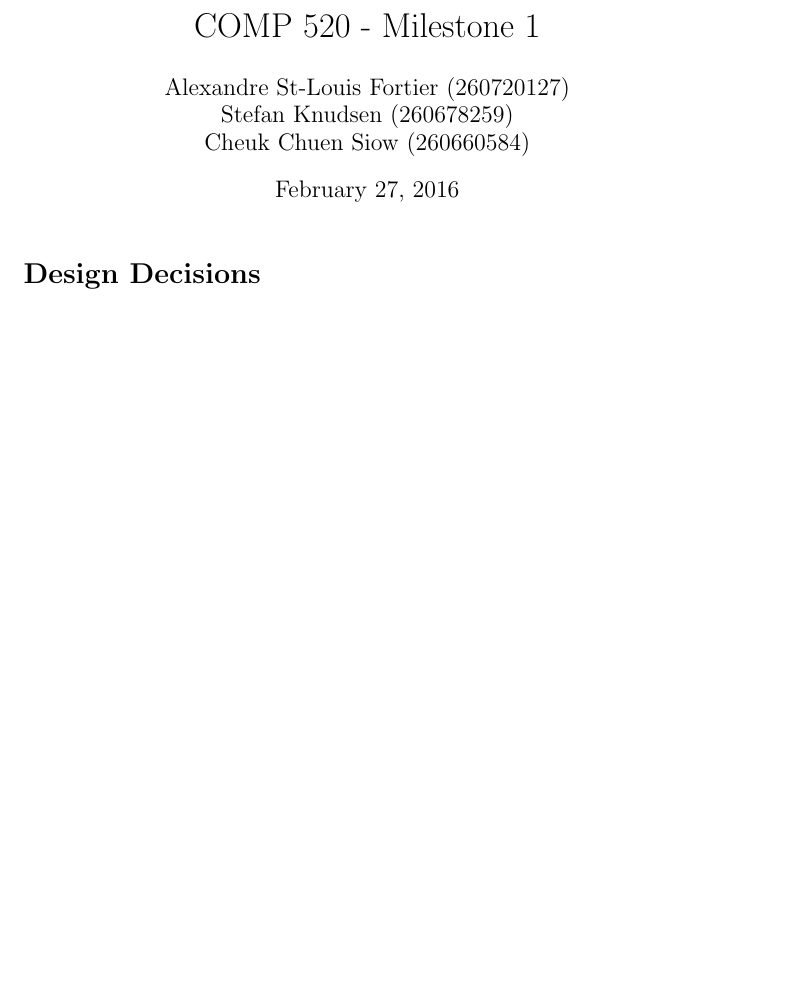
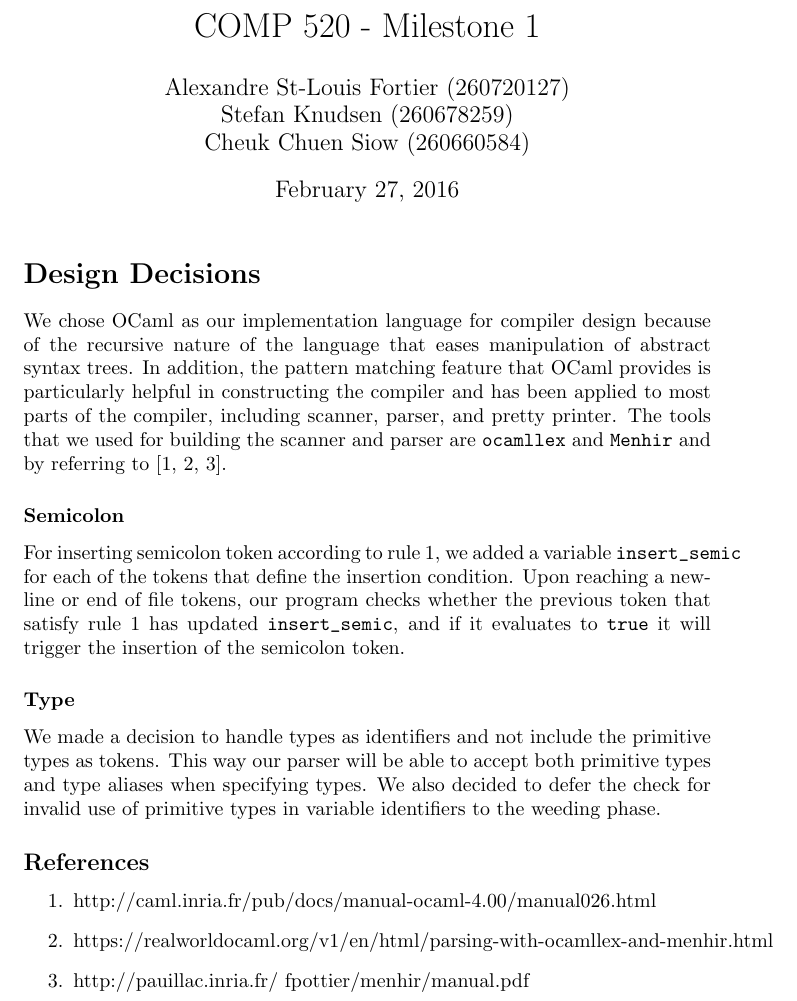
Before and after one commit to sdknudsen/comp520-compiler, a LaTeX document (doc/milestone1.tex): part of the page before the commit and part of page 1 of 2 after it, cut so that both start at the same text, the shorter picture padded with empty space. Compiled offline with pdfLaTeX.

Commit message:
Added design decisions to the report

```diff
--- a/doc/milestone1.tex
+++ b/doc/milestone1.tex
@@ -17,7 +17,22 @@ Cheuk Chuen Siow (260660584)}
 \maketitle
 
 \section*{Design Decisions}
+We chose OCaml as our implementation language for compiler design because of the recursive nature of the language that eases manipulation of abstract syntax trees. In addition, the pattern matching feature that OCaml provides is particularly helpful in constructing the compiler and has been applied to most parts of the compiler, including scanner, parser, and pretty printer. The tools that we used for building the scanner and parser are \verb|ocamllex| and \verb|Menhir| and by referring to [1, 2, 3].
+
+\subsubsection*{Semicolon}
+For inserting semicolon token according to rule 1, we added a variable \verb|insert_semic| for each of the tokens that define the insertion condition. Upon reaching a newline or end of file tokens, our program checks whether the previous token that satisfy rule 1 has updated \verb|insert_semic|, and if it evaluates to \verb|true| it will trigger the insertion of the semicolon token.
+
+\subsubsection*{Type}
+We made a decision to handle types as identifiers and not include the primitive types as tokens. This way our parser will be able to accept both primitive types and type aliases when specifying types. We also decided to defer the check for invalid use of primitive types in variable identifiers to the weeding phase.
+
+\subsection*{References}
+\begin{enumerate}
+  \item http://caml.inria.fr/pub/docs/manual-ocaml-4.00/manual026.html
+  \item https://realworldocaml.org/v1/en/html/parsing-with-ocamllex-and-menhir.html
+  \item http://pauillac.inria.fr/~fpottier/menhir/manual.pdf
+\end{enumerate}
 
 \section*{Team Work}
 
+
 \end{document}
```
Also changed, not shown: doc/milestone1.pdf.
